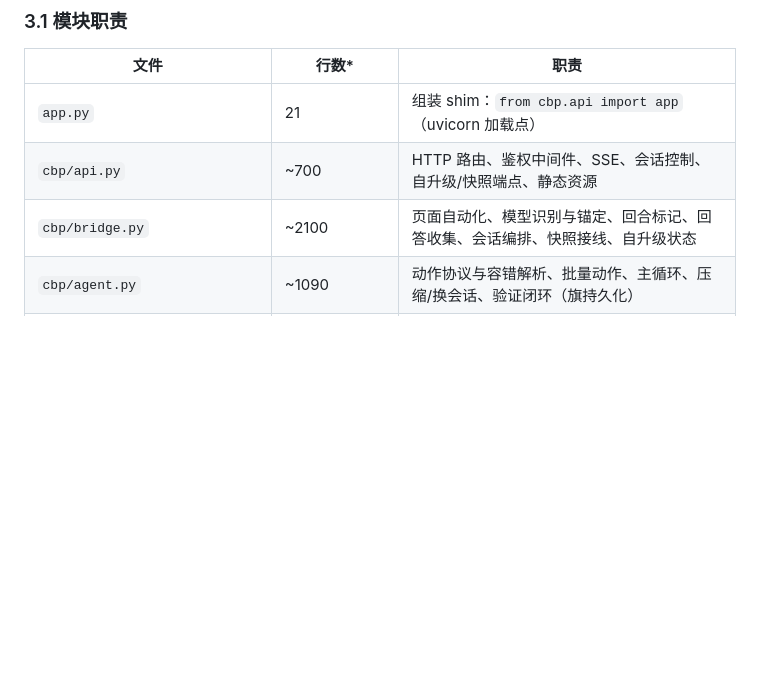
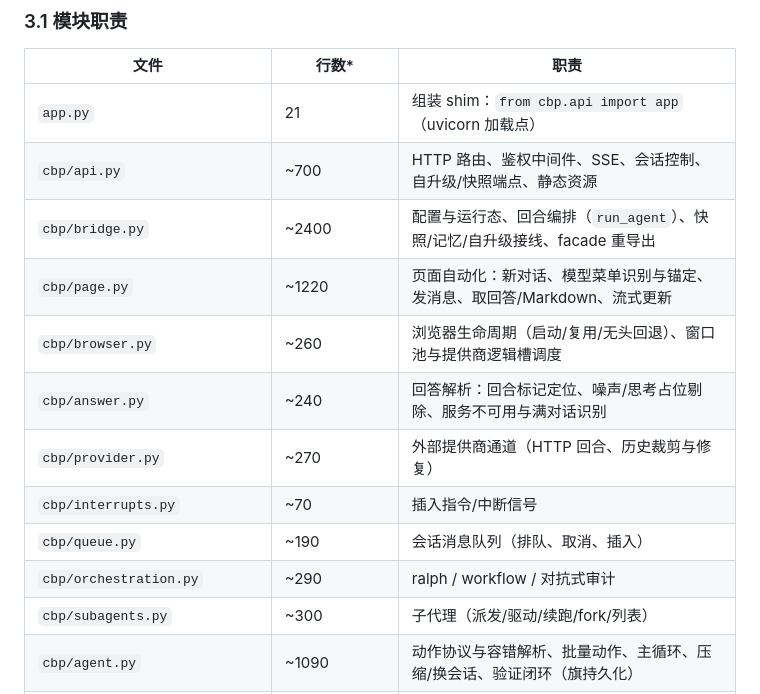
Before and after one commit to ogowoo/CopilotBridge_Agent, a Markdown page: docs/TECHNICAL.md, the part around the change. Drawn GitHub-style; blank space fills up the shorter version.

```diff
--- a/docs/TECHNICAL.md
+++ b/docs/TECHNICAL.md
@@ -65,7 +65,15 @@ FastAPI 路由层  app.py(shim) → cbp/api.py
 |---|---|---|
 | `app.py` | 21 | 组装 shim：`from cbp.api import app`（uvicorn 加载点） |
 | `cbp/api.py` | ~700 | HTTP 路由、鉴权中间件、SSE、会话控制、自升级/快照端点、静态资源 |
-| `cbp/bridge.py` | ~2100 | 页面自动化、模型识别与锚定、回合标记、回答收集、会话编排、快照接线、自升级状态 |
+| `cbp/bridge.py` | ~2400 | 配置与运行态、回合编排（`run_agent`）、快照/记忆/自升级接线、facade 重导出 |
+| `cbp/page.py` | ~1220 | 页面自动化：新对话、模型菜单识别与锚定、发消息、取回答/Markdown、流式更新 |
+| `cbp/browser.py` | ~260 | 浏览器生命周期（启动/复用/无头回退）、窗口池与提供商逻辑槽调度 |
+| `cbp/answer.py` | ~240 | 回答解析：回合标记定位、噪声/思考占位剔除、服务不可用与满对话识别 |
+| `cbp/provider.py` | ~270 | 外部提供商通道（HTTP 回合、历史裁剪与修复） |
+| `cbp/interrupts.py` | ~70 | 插入指令/中断信号 |
+| `cbp/queue.py` | ~190 | 会话消息队列（排队、取消、插入） |
+| `cbp/orchestration.py` | ~290 | ralph / workflow / 对抗式审计 |
+| `cbp/subagents.py` | ~300 | 子代理（派发/驱动/续跑/fork/列表） |
 | `cbp/agent.py` | ~1090 | 动作协议与容错解析、批量动作、主循环、压缩/换会话、验证闭环（旗持久化） |
 | `cbp/tools.py` | ~1240 | 工作区沙箱与文件工具、Office、Outlook 路由、技能 list/read/create、self_* 与权限门 |
 | `cbp/session_store.py` | ~240 | SQLite 持久化、列迁移、状态机、统计与清理 |
```
Also changed, not shown: README.md (+8 -1 lines).
